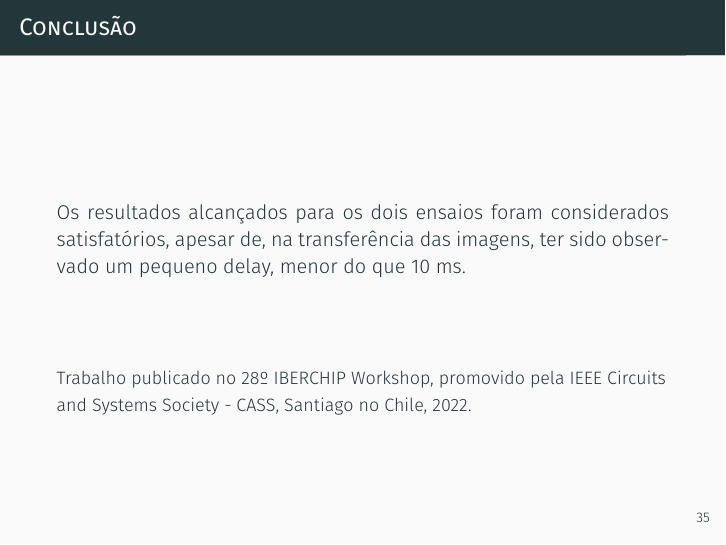
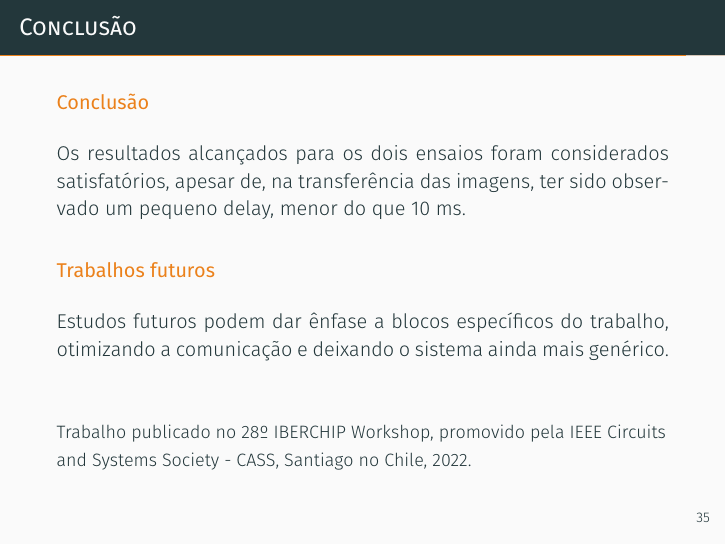
Before and after one commit to NestorDP/dissertacao_defesa, LaTeX slides (demo.tex): page 40 of 42. Compiled offline with XeLaTeX; a missing font is replaced by an installed copy or a similar font.

Commit message:
futures works slide done

```diff
--- a/demo.tex
+++ b/demo.tex
@@ -773,28 +773,21 @@
 %-----------------------------------------------------------------
 \metroset{titleformat frame=smallcaps}
 \begin{frame}{Conclusão}
-	\begin{alertblock}{}
-		\vspace{0.2cm}
+	\begin{alertblock}{Conclusão}
+		\vspace{0.1cm}
 		\begin{justify}
 			Os resultados alcançados para os dois ensaios foram considerados satisfatórios, apesar de, na transferência das imagens, ter sido observado um pequeno delay, menor do que 10 ms.
 		\end{justify}
-		\vspace{1cm}
-		{\small Trabalho publicado no 28º IBERCHIP Workshop, promovido pela IEEE Circuits and Systems Society - CASS, Santiago no Chile, 2022.}
 	\end{alertblock}
+	\begin{alertblock}{Trabalhos futuros}
+		\vspace{0.1cm}
+	    \begin{justify}
+			Estudos futuros podem dar ênfase a blocos específicos do trabalho, otimizando a comunicação e deixando o sistema ainda mais genérico.
+	    \end{justify}
+	\end{alertblock}
+	\vspace{0.4cm}
+	{\small Trabalho publicado no 28º IBERCHIP Workshop, promovido pela IEEE Circuits and Systems Society - CASS, Santiago no Chile, 2022.}
 \end{frame}
-
-% Slide TRABALHOS FUTUROS
-%-----------------------------------------------------------------
-% \metroset{titleformat frame=smallcaps}
-% \begin{frame}{Estudos futuros}
-% 	\begin{alertblock}{}
-% 		\vspace{0.2cm}
-% 	    \begin{justify}
-% 			Neste trabalho o programa servidor disponibiliza ao cliente a interface com o FPGA presente no SoC. Assim, ao receber o pedido do cliente, o servidor deve ser capaz de enviar os dados vindos do cliente à unidade de processamento embarcada no FPGA e em seguida devolver esses dados já processados ao cliente
-% 	    \end{justify}
-% 	\end{alertblock}
-% \end{frame}
-
 
 
 
```
Also changed, not shown: demo.pdf.
